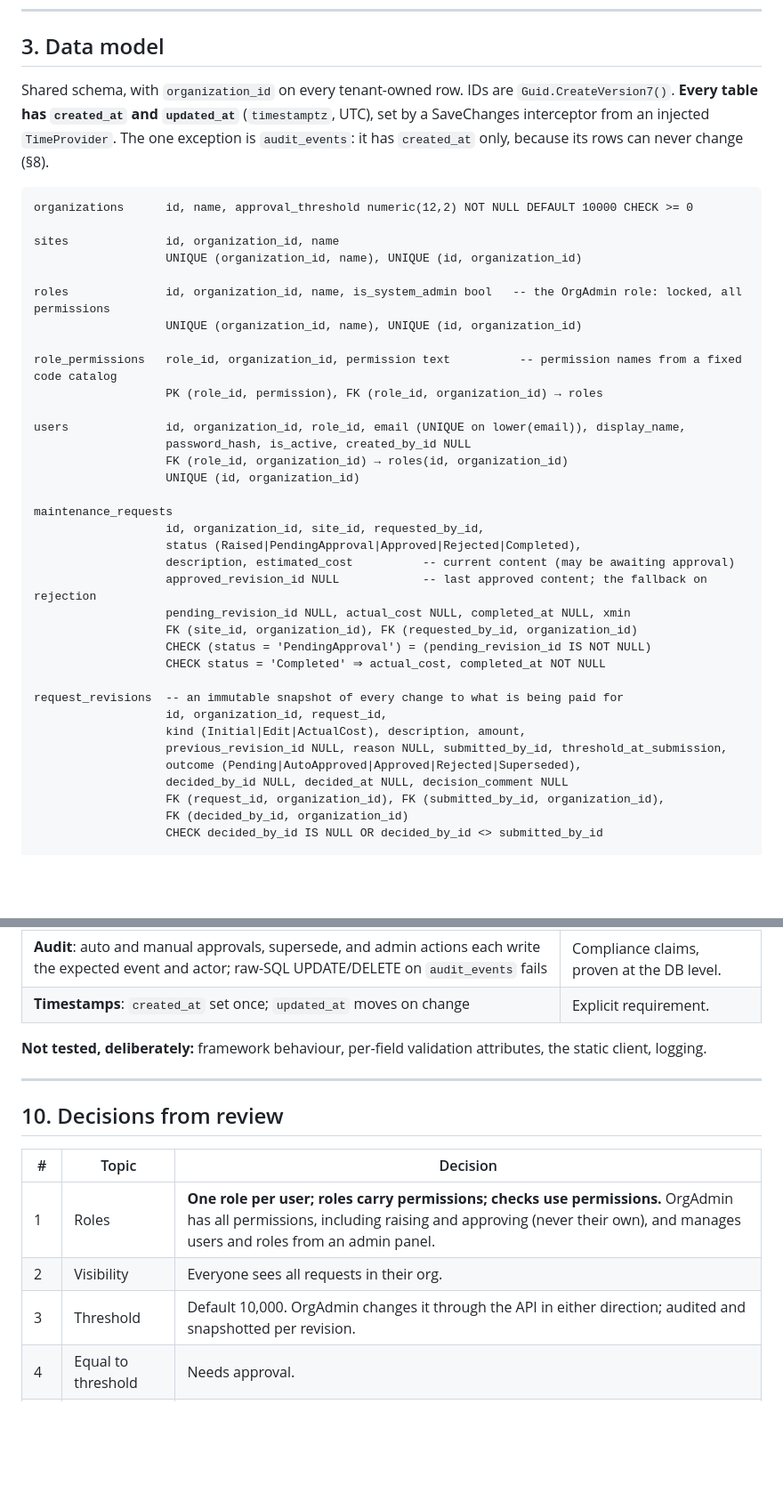
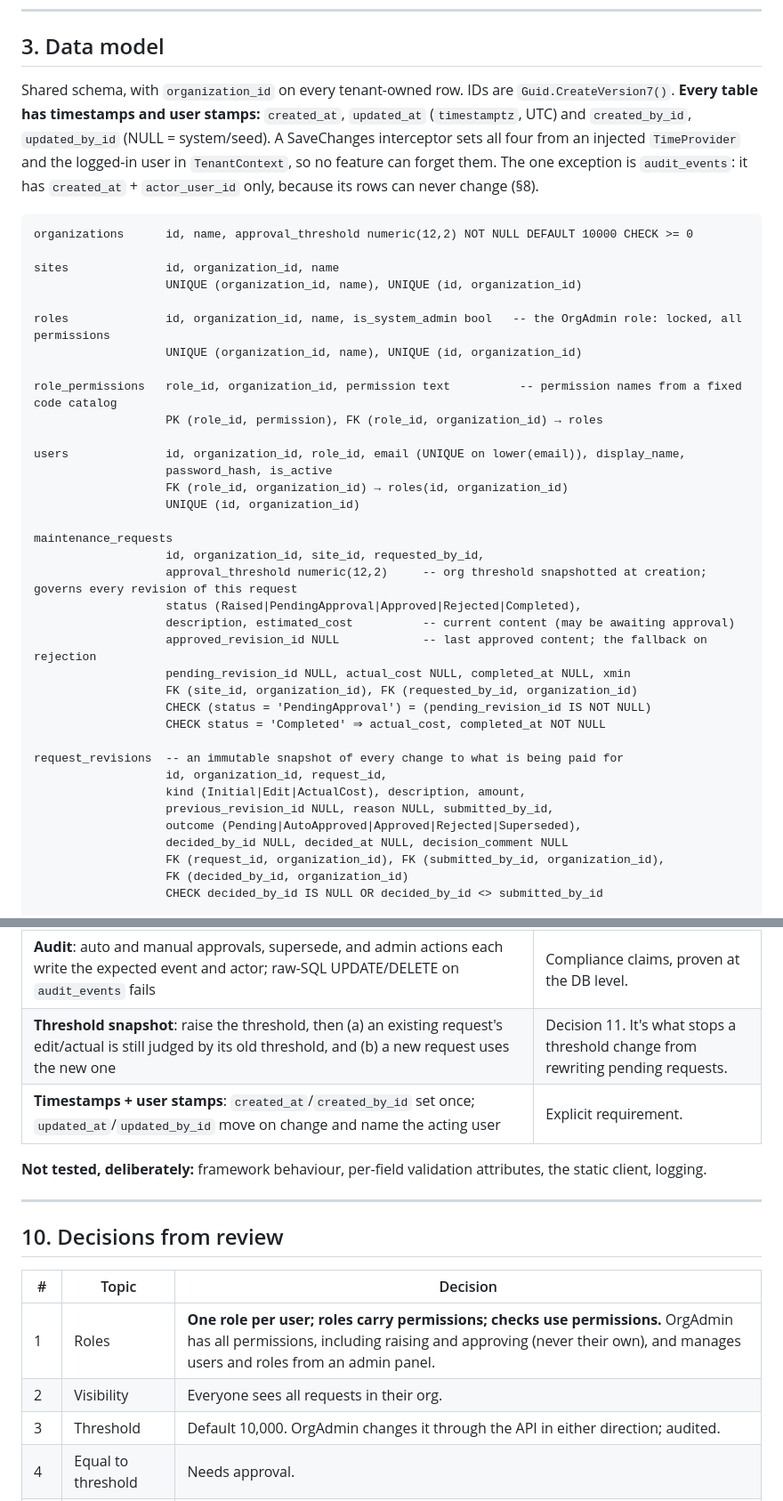
Before and after one commit to MoqeetUlHassan/Assessment, a Markdown page: PLAN.md, 2 parts joined by grey strips. Shown at 89% size. GitHub-like rendering; blank space fills up the shorter version.

````diff
--- a/PLAN.md
+++ b/PLAN.md
@@ -60,7 +60,7 @@ Endpoints are thin: bind → validate → authorize → domain method → save.
 
 ## 3. Data model
 
-Shared schema, with `organization_id` on every tenant-owned row. IDs are `Guid.CreateVersion7()`. **Every table has `created_at` and `updated_at`** (`timestamptz`, UTC), set by a SaveChanges interceptor from an injected `TimeProvider`. The one exception is `audit_events`: it has `created_at` only, because its rows can never change (§8).
+Shared schema, with `organization_id` on every tenant-owned row. IDs are `Guid.CreateVersion7()`. **Every table has timestamps and user stamps:** `created_at`, `updated_at` (`timestamptz`, UTC) and `created_by_id`, `updated_by_id` (NULL = system/seed). A SaveChanges interceptor sets all four from an injected `TimeProvider` and the logged-in user in `TenantContext`, so no feature can forget them. The one exception is `audit_events`: it has `created_at` + `actor_user_id` only, because its rows can never change (§8).
 
 ```
 organizations      id, name, approval_threshold numeric(12,2) NOT NULL DEFAULT 10000 CHECK >= 0
@@ -75,12 +75,13 @@ role_permissions   role_id, organization_id, permission text          -- permiss
                    PK (role_id, permission), FK (role_id, organization_id) → roles
 
 users              id, organization_id, role_id, email (UNIQUE on lower(email)), display_name,
-                   password_hash, is_active, created_by_id NULL
+                   password_hash, is_active
                    FK (role_id, organization_id) → roles(id, organization_id)
                    UNIQUE (id, organization_id)
 
 maintenance_requests
                    id, organization_id, site_id, requested_by_id,
+                   approval_threshold numeric(12,2)     -- org threshold snapshotted at creation; governs every revision of this request
                    status (Raised|PendingApproval|Approved|Rejected|Completed),
                    description, estimated_cost          -- current content (may be awaiting approval)
                    approved_revision_id NULL            -- last approved content; the fallback on rejection
@@ -92,7 +93,7 @@ maintenance_requests
 request_revisions  -- an immutable snapshot of every change to what is being paid for
                    id, organization_id, request_id,
                    kind (Initial|Edit|ActualCost), description, amount,
-                   previous_revision_id NULL, reason NULL, submitted_by_id, threshold_at_submission,
+                   previous_revision_id NULL, reason NULL, submitted_by_id,
                    outcome (Pending|AutoApproved|Approved|Rejected|Superseded),
                    decided_by_id NULL, decided_at NULL, decision_comment NULL
                    FK (request_id, organization_id), FK (submitted_by_id, organization_id),
@@ -330,7 +328,8 @@ Tests run against real Postgres, and each test creates its own orgs.
 | **Every tenant entity has a query filter; `IgnoreQueryFilters` only in login** | Guards the next entity or query someone adds. |
 | **Spend report** against a hand-computed fixture: date boundaries, non-completed excluded, zero-spend sites included, other org excluded | "Right numbers" is graded. |
 | **Audit**: auto and manual approvals, supersede, and admin actions each write the expected event and actor; raw-SQL UPDATE/DELETE on `audit_events` fails | Compliance claims, proven at the DB level. |
-| **Timestamps**: `created_at` set once; `updated_at` moves on change | Explicit requirement. |
+| **Threshold snapshot**: raise the threshold, then (a) an existing request's edit/actual is still judged by its old threshold, and (b) a new request uses the new one | Decision 11. It's what stops a threshold change from rewriting pending requests. |
+| **Timestamps + user stamps**: `created_at`/`created_by_id` set once; `updated_at`/`updated_by_id` move on change and name the acting user | Explicit requirement. |
 
 **Not tested, deliberately:** framework behaviour, per-field validation attributes, the static client, logging.
 
@@ -342,7 +341,7 @@ Tests run against real Postgres, and each test creates its own orgs.
 |---|---|---|
 | 1 | Roles | **One role per user; roles carry permissions; checks use permissions.** OrgAdmin has all permissions, including raising and approving (never their own), and manages users and roles from an admin panel. |
 | 2 | Visibility | Everyone sees all requests in their org. |
-| 3 | Threshold | Default 10,000. OrgAdmin changes it through the API in either direction; audited and snapshotted per revision. |
+| 3 | Threshold | Default 10,000. OrgAdmin changes it through the API in either direction; audited. |
 | 4 | Equal to threshold | Needs approval. |
 | 5 | Edits while pending | Allowed. They supersede the pending revision and need re-approval (if at/above the threshold). |
 | 6 | Rejection | A rejected edit keeps the last approved content; a rejected actual goes back to Approved; a rejected initial request is terminal. |
````
Also changed, not shown: other parts of PLAN.md (+12 -13 lines).
